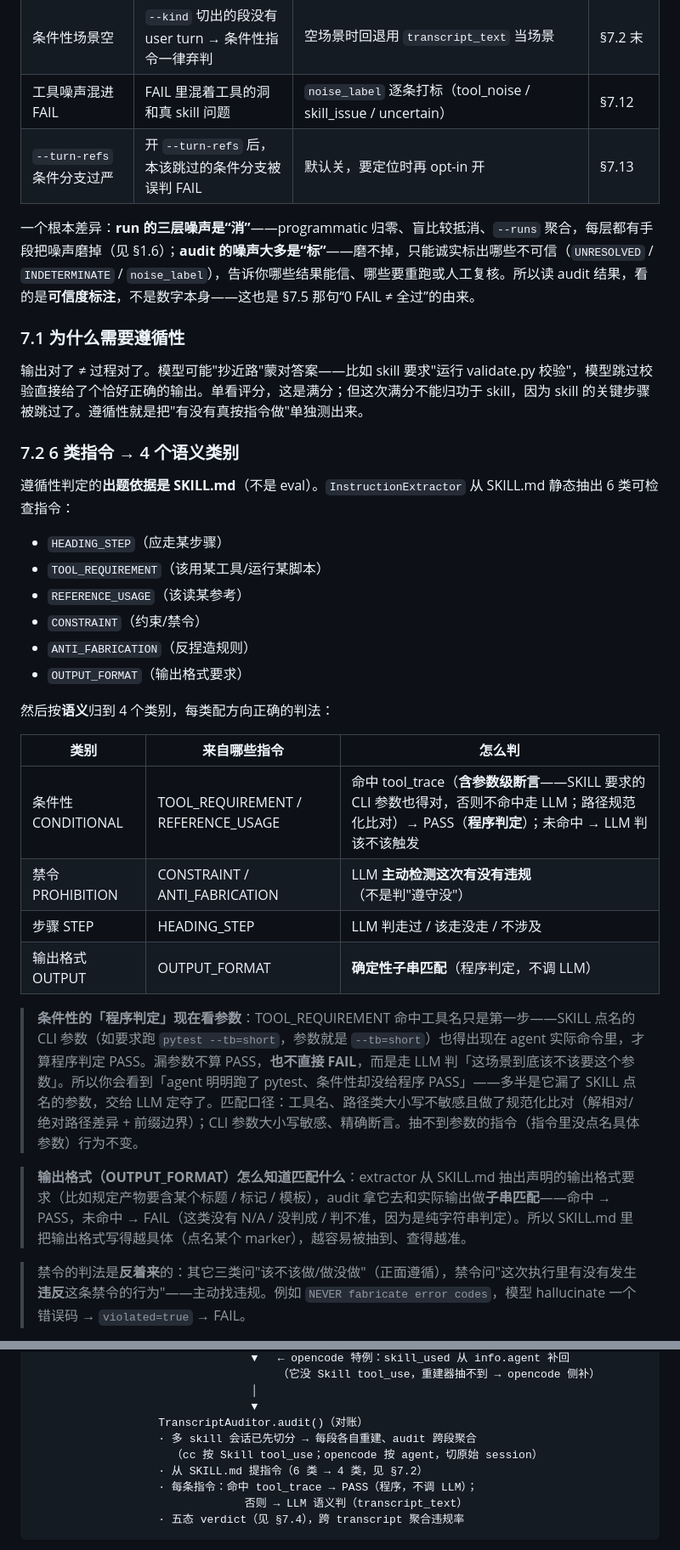
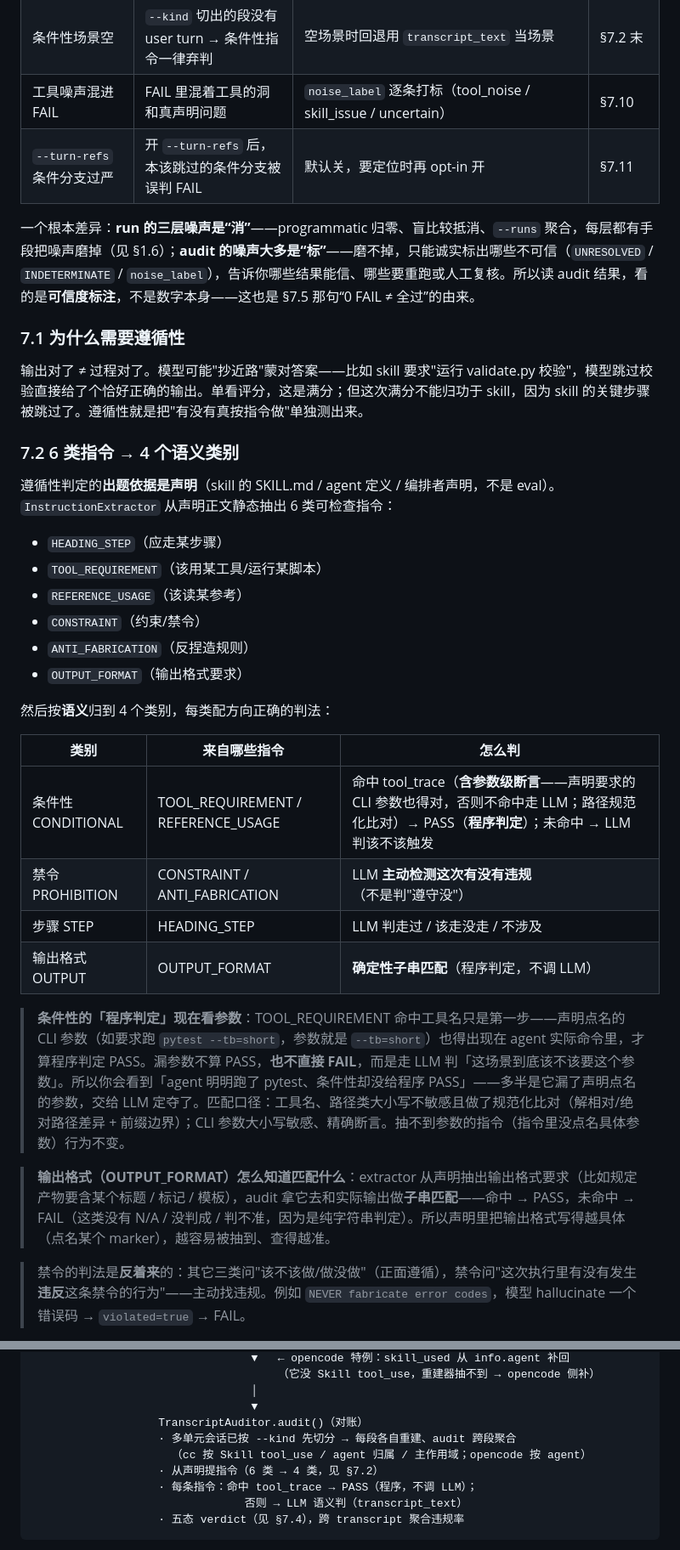
Before and after one commit to HangDu1995/sift, a Markdown page: docs/skill-eval-handbook.md, 2 parts joined by grey strips. Shown at 85% size. Drawn GitHub-style.

```diff
--- a/docs/skill-eval-handbook.md
+++ b/docs/skill-eval-handbook.md
@@ -665,8 +665,8 @@ audit 是诊断工具——它的结果不像 run 那样能靠“消噪”磨出
 | LLM 判官判定抖 | 同一条指令这次 PASS、下次判不出或判反 | 五态诚实标注（`UNRESOLVED` 可重跑、`INDETERMINATE` 带证据）+ 宁少报（没判成 → `UNRESOLVED`，不保守 FAIL） | §7.4 / §7.5 |
 | 头尾窗口盲区 | 执行记录太长，旧的只留头部 → 尾部收口被漏看 → 假 PASS | 头 + 尾各留一半 + 中段截断标记 + 完整 `tool_trace` 兜底 | §7.2 末 |
 | 条件性场景空 | `--kind` 切出的段没有 user turn → 条件性指令一律弃判 | 空场景时回退用 `transcript_text` 当场景 | §7.2 末 |
-| 工具噪声混进 FAIL | FAIL 里混着工具的洞和真 skill 问题 | `noise_label` 逐条打标（tool_noise / skill_issue / uncertain） | §7.12 |
-| `--turn-refs` 条件分支过严 | 开 `--turn-refs` 后，本该跳过的条件分支被误判 FAIL | 默认关，要定位时再 opt-in 开 | §7.13 |
+| 工具噪声混进 FAIL | FAIL 里混着工具的洞和真声明问题 | `noise_label` 逐条打标（tool_noise / skill_issue / uncertain） | §7.10 |
+| `--turn-refs` 条件分支过严 | 开 `--turn-refs` 后，本该跳过的条件分支被误判 FAIL | 默认关，要定位时再 opt-in 开 | §7.11 |
 
 一个根本差异：**run 的三层噪声是“消”**——programmatic 归零、盲比较抵消、`--runs` 聚合，每层都有手段把噪声磨掉（见 §1.6）；**audit 的噪声大多是“标”**——磨不掉，只能诚实标出哪些不可信（`UNRESOLVED` / `INDETERMINATE` / `noise_label`），告诉你哪些结果能信、哪些要重跑或人工复核。所以读 audit 结果，看的是**可信度标注**，不是数字本身——这也是 §7.5 那句“0 FAIL ≠ 全过”的由来。
 
@@ -676,7 +676,7 @@ audit 是诊断工具——它的结果不像 run 那样能靠“消噪”磨出
 
 ### 7.2 6 类指令 → 4 个语义类别
 
-遵循性判定的**出题依据是 SKILL.md**（不是 eval）。`InstructionExtractor` 从 SKILL.md 静态抽出 6 类可检查指令：
+遵循性判定的**出题依据是声明**（skill 的 SKILL.md / agent 定义 / 编排者声明，不是 eval）。`InstructionExtractor` 从声明正文静态抽出 6 类可检查指令：
 
 - `HEADING_STEP`（应走某步骤）
 - `TOOL_REQUIREMENT`（该用某工具/运行某脚本）
@@ -689,14 +689,14 @@ audit 是诊断工具——它的结果不像 run 那样能靠“消噪”磨出
 
 | 类别 | 来自哪些指令 | 怎么判 |
 |------|------------|--------|
-| 条件性 CONDITIONAL | TOOL_REQUIREMENT / REFERENCE_USAGE | 命中 tool_trace（**含参数级断言**——SKILL 要求的 CLI 参数也得对，否则不命中走 LLM；路径规范化比对）→ PASS（**程序判定**）；未命中 → LLM 判该不该触发 |
+| 条件性 CONDITIONAL | TOOL_REQUIREMENT / REFERENCE_USAGE | 命中 tool_trace（**含参数级断言**——声明要求的 CLI 参数也得对，否则不命中走 LLM；路径规范化比对）→ PASS（**程序判定**）；未命中 → LLM 判该不该触发 |
 | 禁令 PROHIBITION | CONSTRAINT / ANTI_FABRICATION | LLM **主动检测这次有没有违规**（不是判"遵守没"） |
 | 步骤 STEP | HEADING_STEP | LLM 判走过 / 该走没走 / 不涉及 |
 | 输出格式 OUTPUT | OUTPUT_FORMAT | **确定性子串匹配**（程序判定，不调 LLM） |
 
-> **条件性的「程序判定」现在看参数**：TOOL_REQUIREMENT 命中工具名只是第一步——SKILL 点名的 CLI 参数（如要求跑 `pytest --tb=short`，参数就是 `--tb=short`）也得出现在 agent 实际命令里，才算程序判定 PASS。漏参数不算 PASS，**也不直接 FAIL**，而是走 LLM 判「这场景到底该不该要这个参数」。所以你会看到「agent 明明跑了 pytest、条件性却没给程序 PASS」——多半是它漏了 SKILL 点名的参数，交给 LLM 定夺了。匹配口径：工具名、路径类大小写不敏感且做了规范化比对（解相对/绝对路径差异 + 前缀边界）；CLI 参数大小写敏感、精确断言。抽不到参数的指令（指令里没点名具体参数）行为不变。
-
-> **输出格式（OUTPUT_FORMAT）怎么知道匹配什么**：extractor 从 SKILL.md 抽出声明的输出格式要求（比如规定产物要含某个标题 / 标记 / 模板），audit 拿它去和实际输出做**子串匹配**——命中 → PASS，未命中 → FAIL（这类没有 N/A / 没判成 / 判不准，因为是纯字符串判定）。所以 SKILL.md 里把输出格式写得越具体（点名某个 marker），越容易被抽到、查得越准。
+> **条件性的「程序判定」现在看参数**：TOOL_REQUIREMENT 命中工具名只是第一步——声明点名的 CLI 参数（如要求跑 `pytest --tb=short`，参数就是 `--tb=short`）也得出现在 agent 实际命令里，才算程序判定 PASS。漏参数不算 PASS，**也不直接 FAIL**，而是走 LLM 判「这场景到底该不该要这个参数」。所以你会看到「agent 明明跑了 pytest、条件性却没给程序 PASS」——多半是它漏了声明点名的参数，交给 LLM 定夺了。匹配口径：工具名、路径类大小写不敏感且做了规范化比对（解相对/绝对路径差异 + 前缀边界）；CLI 参数大小写敏感、精确断言。抽不到参数的指令（指令里没点名具体参数）行为不变。
+
+> **输出格式（OUTPUT_FORMAT）怎么知道匹配什么**：extractor 从声明抽出输出格式要求（比如规定产物要含某个标题 / 标记 / 模板），audit 拿它去和实际输出做**子串匹配**——命中 → PASS，未命中 → FAIL（这类没有 N/A / 没判成 / 判不准，因为是纯字符串判定）。所以声明里把输出格式写得越具体（点名某个 marker），越容易被抽到、查得越准。
 
 > 禁令的判法是**反着来**的：其它三类问"该不该做/做没做"（正面遵循），禁令问"这次执行里有没有发生**违反**这条禁令的行为"——主动找违规。例如 `NEVER fabricate error codes`，模型 hallucinate 一个错误码 → `violated=true` → FAIL。
 
@@ -927,9 +936,9 @@ tool_use / tool_result         {info, messages, parts}          {role, tool_call
                                  │
                                  ▼
                    TranscriptAuditor.audit()（对账）
-                   · 多 skill 会话已先切分 → 每段各自重建、audit 跨段聚合
-                     （cc 按 Skill tool_use；opencode 按 agent，切原始 session）
-                   · 从 SKILL.md 提指令（6 类 → 4 类，见 §7.2）
+                   · 多单元会话已按 --kind 先切分 → 每段各自重建、audit 跨段聚合
+                     （cc 按 Skill tool_use / agent 归属 / 主作用域；opencode 按 agent）
+                   · 从声明提指令（6 类 → 4 类，见 §7.2）
                    · 每条指令：命中 tool_trace → PASS（程序，不调 LLM）；
                                 否则 → LLM 语义判（transcript_text）
                    · 五态 verdict（见 §7.4），跨 transcript 聚合违规率
```
Also changed, not shown: other parts of docs/skill-eval-handbook.md (+65 -56 lines), docs/skill-eval-reference.md (+3 -3 lines).
